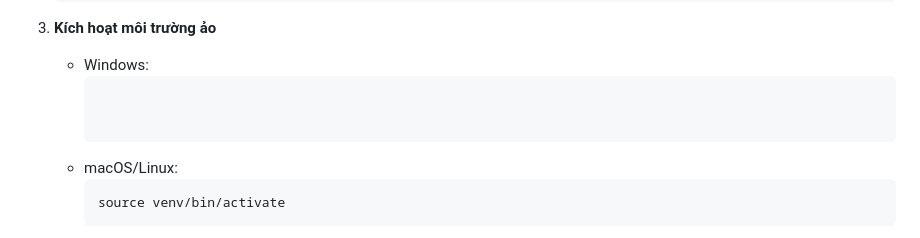
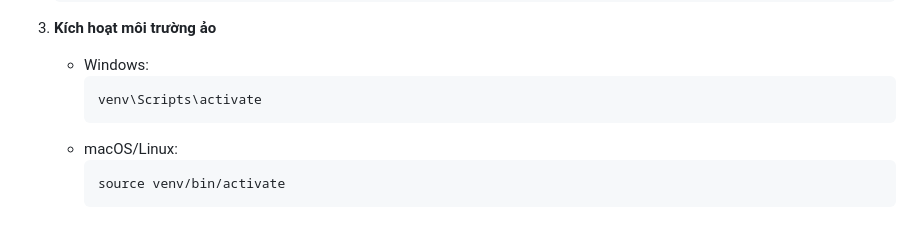
Before and after one commit to DaoTienSang/-ptud-gk-de-2, a Markdown page: README.md, the part around the change. GitHub-like rendering.

Commit message:
update moi 12

````diff
--- a/README.md
+++ b/README.md
@@ -54,8 +54,7 @@
 3. **Kích hoạt môi trường ảo**
    - Windows:
      ```bash
-
-
+     venv\Scripts\activate
      ```
    - macOS/Linux:
      ```bash
````
